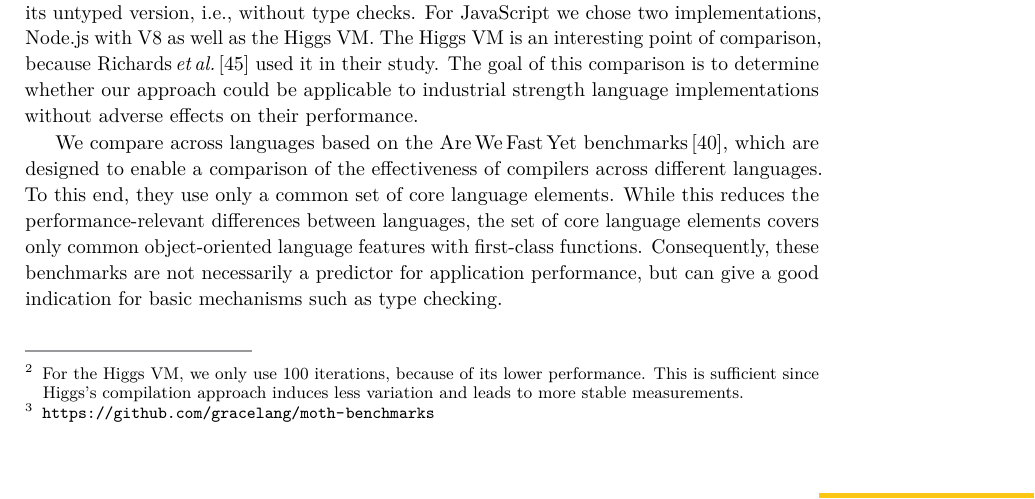
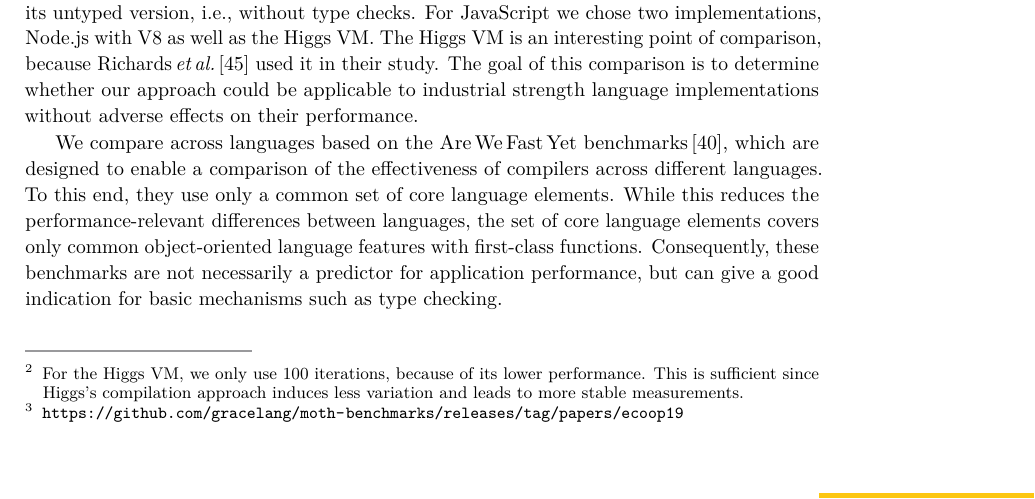
Before and after one commit to gracelang/transient-typechecks-are-almost-free, a LaTeX paper (ecoop2019/paper.tex, which reads ecoop2019/evaluation.tex): part of page 11 of 29, cut so that both start at the same text. Compiled offline with pdfLaTeX; a LaTeX package or settings file that is missing is left out.

Commit message:
Use release tag for github URL
Signed-off-by: Stefan Marr <git@stefan-marr.de>

```diff
--- a/ecoop2019/evaluation.tex
+++ b/ecoop2019/evaluation.tex
@@ -52,7 +52,7 @@ Node.js 10.4, and Higgs from 9 May 2018 (\code{aa95240}).
 Benchmarks were executed one by one to avoid interference between them.
 The analysis of the results was done with R 3.4.1,
 and plots are generated with ggplot 2.2.1 and tikzDevice 0.11.
-Our experimental setup is available online to enable reproductions.\footnote{\url{https://github.com/gracelang/moth-benchmarks}}
+Our experimental setup is available online to enable reproductions.\footnote{\url{https://github.com/gracelang/moth-benchmarks/releases/tag/papers/ecoop19}}
 
 
 \subsection{\AWFY?}
```
